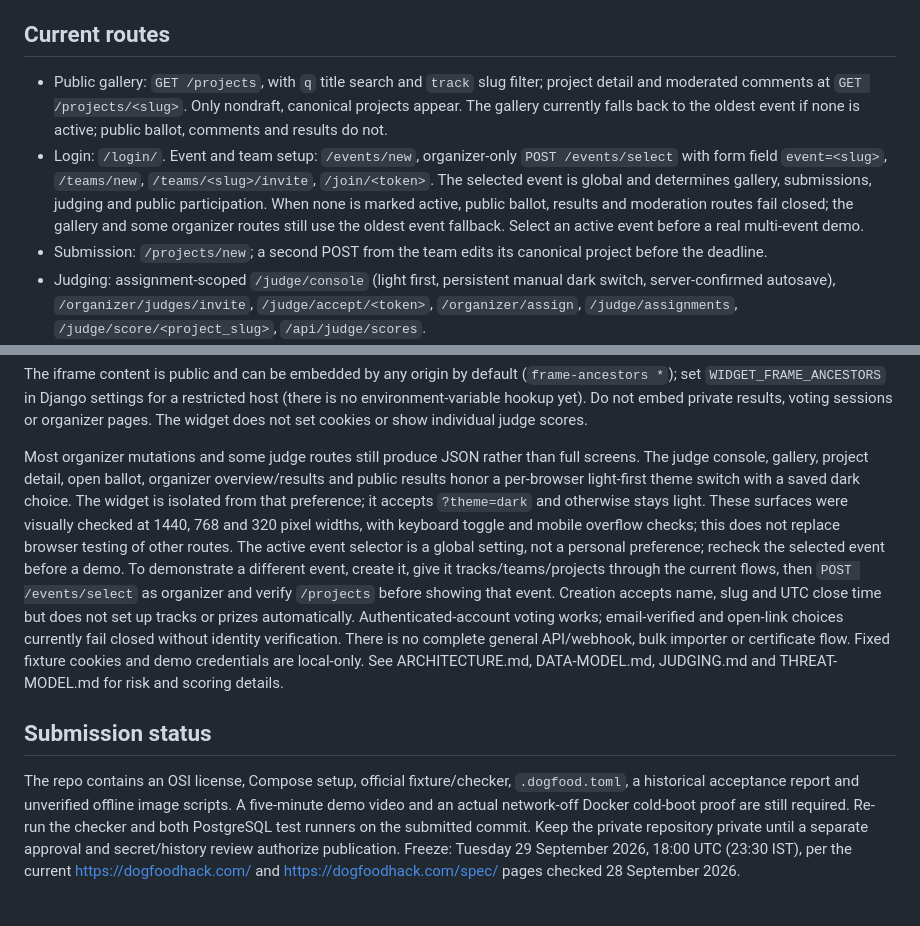
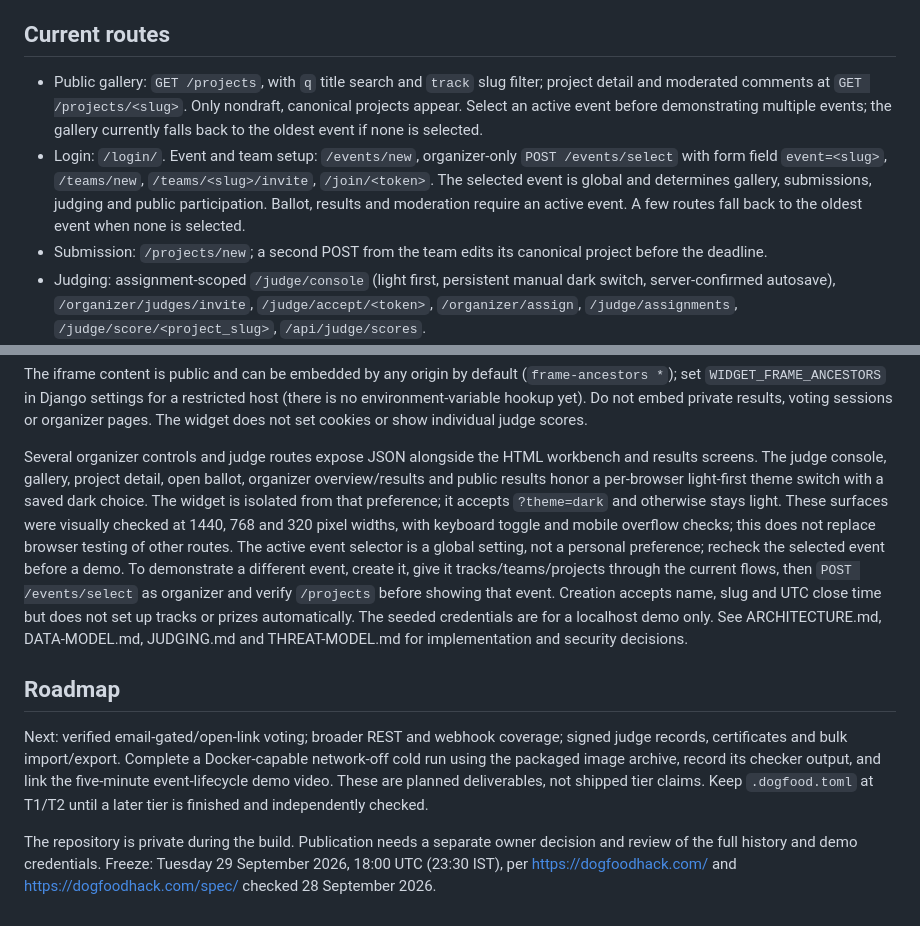
Before and after one commit to muffedd/raptorgate-dogfood-2026, a Markdown page: README.md, 2 parts joined by grey strips. Rendered like a GitHub page.

```diff
--- a/README.md
+++ b/README.md
@@ -43,8 +63,8 @@ The next wave was defect finding and repair, not just added test count. Tinku's
 
 ## Current routes
 
-- Public gallery: `GET /projects`, with `q` title search and `track` slug filter; project detail and moderated comments at `GET /projects/<slug>`. Only nondraft, canonical projects appear. The gallery currently falls back to the oldest event if none is active; public ballot, comments and results do not.
-- Login: `/login/`. Event and team setup: `/events/new`, organizer-only `POST /events/select` with form field `event=<slug>`, `/teams/new`, `/teams/<slug>/invite`, `/join/<token>`. The selected event is global and determines gallery, submissions, judging and public participation. When none is marked active, public ballot, results and moderation routes fail closed; the gallery and some organizer routes still use the oldest event fallback. Select an active event before a real multi-event demo.
+- Public gallery: `GET /projects`, with `q` title search and `track` slug filter; project detail and moderated comments at `GET /projects/<slug>`. Only nondraft, canonical projects appear. Select an active event before demonstrating multiple events; the gallery currently falls back to the oldest event if none is selected.
+- Login: `/login/`. Event and team setup: `/events/new`, organizer-only `POST /events/select` with form field `event=<slug>`, `/teams/new`, `/teams/<slug>/invite`, `/join/<token>`. The selected event is global and determines gallery, submissions, judging and public participation. Ballot, results and moderation require an active event. A few routes fall back to the oldest event when none is selected.
 - Submission: `/projects/new`; a second POST from the team edits its canonical project before the deadline.
 - Judging: assignment-scoped `/judge/console` (light first, persistent manual dark switch, server-confirmed autosave), `/organizer/judges/invite`, `/judge/accept/<token>`, `/organizer/assign`, `/judge/assignments`, `/judge/score/<project_slug>`, `/api/judge/scores`.
 - Organizer data: `GET /organizer/overview` renders the active event overview; `GET /organizer/results?view=html` renders a private standings table, while `/organizer/results` remains JSON. `/organizer/rubric`, `/organizer/results`, `/organizer/audit`, `/organizer/publish`, `/api/export.csv`. `GET /organizer/vote-audit` is superuser-only and can select a historical event with `?event=<slug>`; `POST /organizer/comments/<id>/hide` hides a public comment.
@@ -59,8 +79,10 @@ The next wave was defect finding and repair, not just added test count. Tinku's
 
 The iframe content is public and can be embedded by any origin by default (`frame-ancestors *`); set `WIDGET_FRAME_ANCESTORS` in Django settings for a restricted host (there is no environment-variable hookup yet). Do not embed private results, voting sessions or organizer pages. The widget does not set cookies or show individual judge scores.
 
-Most organizer mutations and some judge routes still produce JSON rather than full screens. The judge console, gallery, project detail, open ballot, organizer overview/results and public results honor a per-browser light-first theme switch with a saved dark choice. The widget is isolated from that preference; it accepts `?theme=dark` and otherwise stays light. These surfaces were visually checked at 1440, 768 and 320 pixel widths, with keyboard toggle and mobile overflow checks; this does not replace browser testing of other routes. The active event selector is a global setting, not a personal preference; recheck the selected event before a demo. To demonstrate a different event, create it, give it tracks/teams/projects through the current flows, then `POST /events/select` as organizer and verify `/projects` before showing that event. Creation accepts name, slug and UTC close time but does not set up tracks or prizes automatically. Authenticated-account voting works; email-verified and open-link choices currently fail closed without identity verification. There is no complete general API/webhook, bulk importer or certificate flow. Fixed fixture cookies and demo credentials are local-only. See ARCHITECTURE.md, DATA-MODEL.md, JUDGING.md and THREAT-MODEL.md for risk and scoring details.
+Several organizer controls and judge routes expose JSON alongside the HTML workbench and results screens. The judge console, gallery, project detail, open ballot, organizer overview/results and public results honor a per-browser light-first theme switch with a saved dark choice. The widget is isolated from that preference; it accepts `?theme=dark` and otherwise stays light. These surfaces were visually checked at 1440, 768 and 320 pixel widths, with keyboard toggle and mobile overflow checks; this does not replace browser testing of other routes. The active event selector is a global setting, not a personal preference; recheck the selected event before a demo. To demonstrate a different event, create it, give it tracks/teams/projects through the current flows, then `POST /events/select` as organizer and verify `/projects` before showing that event. Creation accepts name, slug and UTC close time but does not set up tracks or prizes automatically. The seeded credentials are for a localhost demo only. See ARCHITECTURE.md, DATA-MODEL.md, JUDGING.md and THREAT-MODEL.md for implementation and security decisions.
 
-## Submission status
+## Roadmap
 
-The repo contains an OSI license, Compose setup, official fixture/checker, `.dogfood.toml`, a historical acceptance report and unverified offline image scripts. A five-minute demo video and an actual network-off Docker cold-boot proof are still required. Re-run the checker and both PostgreSQL test runners on the submitted commit. Keep the private repository private until a separate approval and secret/history review authorize publication. Freeze: Tuesday 29 September 2026, 18:00 UTC (23:30 IST), per the current https://dogfoodhack.com/ and https://dogfoodhack.com/spec/ pages checked 28 September 2026.
+Next: verified email-gated/open-link voting; broader REST and webhook coverage; signed judge records, certificates and bulk import/export. Complete a Docker-capable network-off cold run using the packaged image archive, record its checker output, and link the five-minute event-lifecycle demo video. These are planned deliverables, not shipped tier claims. Keep `.dogfood.toml` at T1/T2 until a later tier is finished and independently checked.
+
+The repository is private during the build. Publication needs a separate owner decision and review of the full history and demo credentials. Freeze: Tuesday 29 September 2026, 18:00 UTC (23:30 IST), per https://dogfoodhack.com/ and https://dogfoodhack.com/spec/ checked 28 September 2026.
```
Also changed, not shown: other parts of README.md (+34 -14 lines).
